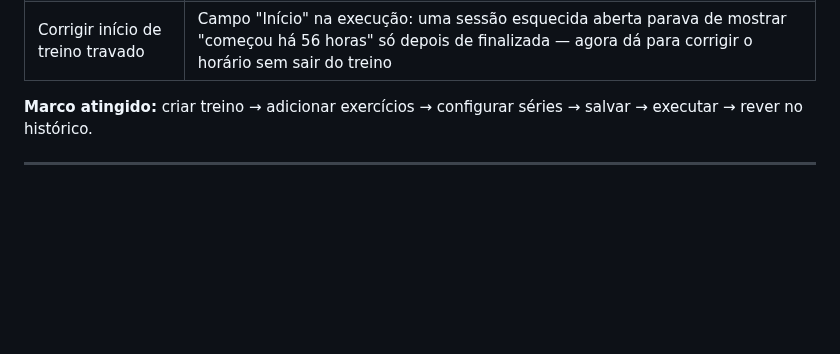
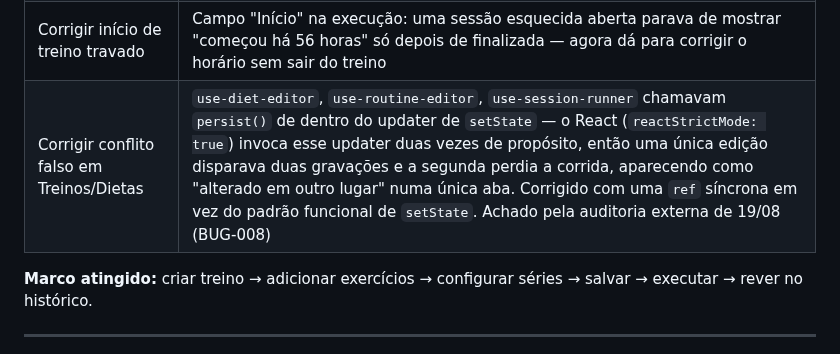
Before and after one commit to pxdrik/Lacalle-Life-2, a Markdown page: docs/roadmap.md, the part around the change. GitHub-like rendering; blank space fills up the shorter version.

Commit message:
Registra no roadmap a correção do conflito falso achado pela auditoria de 19/08

```diff
--- a/docs/roadmap.md
+++ b/docs/roadmap.md
@@ -48,6 +48,7 @@ depender da memória de nenhuma conversa.
 | Catálogo TACO | 365 alimentos da Tabela Brasileira de Composição de Alimentos somados aos 216 da V1 — só ingrediente simples, pratos compostos ficaram de fora; `seedCatalogue` passou de "só roda se o banco está vazio" para diff por id, senão a expansão não chegava a quem já tinha o app instalado |
 | Fundo consistente em Hoje | Alimentação e Treino sempre com o cinza do `Card` padrão — antes só o treino em andamento tinha superfície, e o verde continua reservado só para esse estado |
 | Corrigir início de treino travado | Campo "Início" na execução: uma sessão esquecida aberta parava de mostrar "começou há 56 horas" só depois de finalizada — agora dá para corrigir o horário sem sair do treino |
+| Corrigir conflito falso em Treinos/Dietas | `use-diet-editor`, `use-routine-editor`, `use-session-runner` chamavam `persist()` de dentro do updater de `setState` — o React (`reactStrictMode: true`) invoca esse updater duas vezes de propósito, então uma única edição disparava duas gravações e a segunda perdia a corrida, aparecendo como "alterado em outro lugar" numa única aba. Corrigido com uma `ref` síncrona em vez do padrão funcional de `setState`. Achado pela auditoria externa de 19/08 (BUG-008) |
 
 **Marco atingido:** criar treino → adicionar exercícios → configurar séries →
 salvar → executar → rever no histórico.
```
